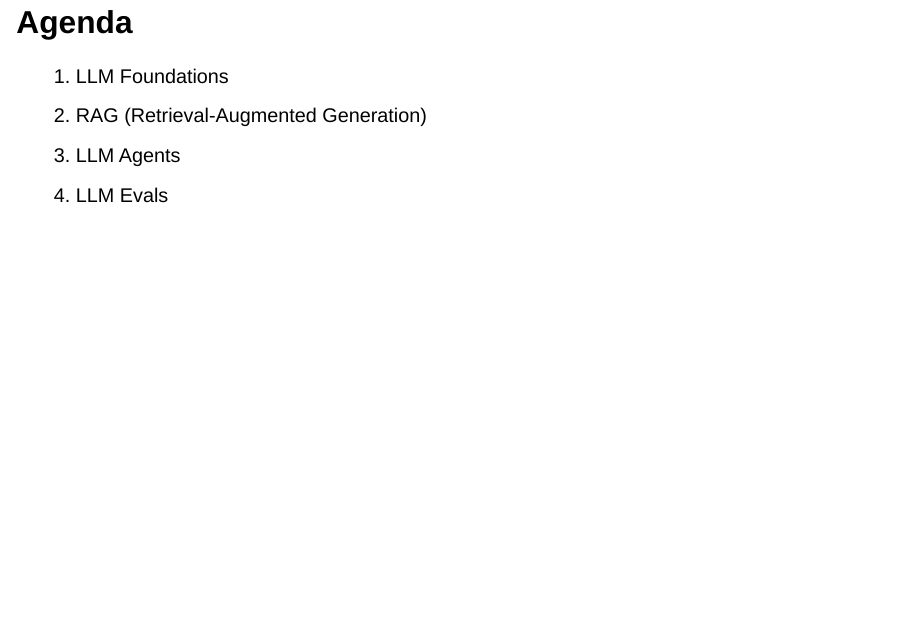
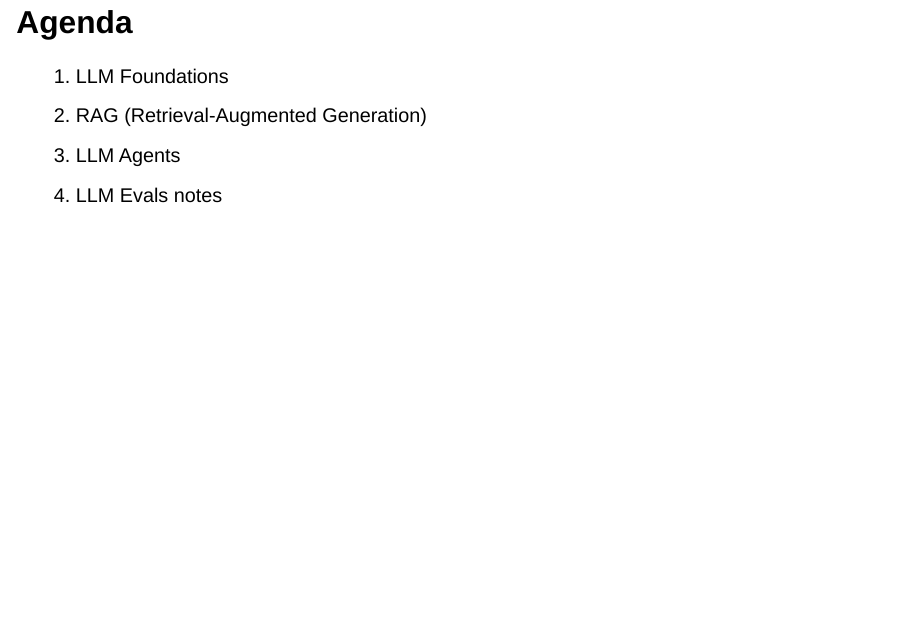
Before and after one commit to fryan2503/llm_workshop, a Quarto document (presentation.qmd): page 2 of 46. Rendered offline with R 4.5, knitr and Pandoc in place of Quarto, with nearby package versions; drawn as Slidy slides in place of the format the file asks for.

Commit message:
Code along changes

```diff
--- a/presentation.qmd
+++ b/presentation.qmd
@@ -25,6 +25,7 @@ format:
 2.  RAG (Retrieval-Augmented Generation)
 3.  LLM Agents
 4.  LLM Evals
+notes
 
 # LLM Foundations {.section-slide background-image="pictures/nyc_wtc.jpg" background-size="cover" background-opacity="0.35"}
 
```
Also changed, not shown: presentation.html, 1 other file.
